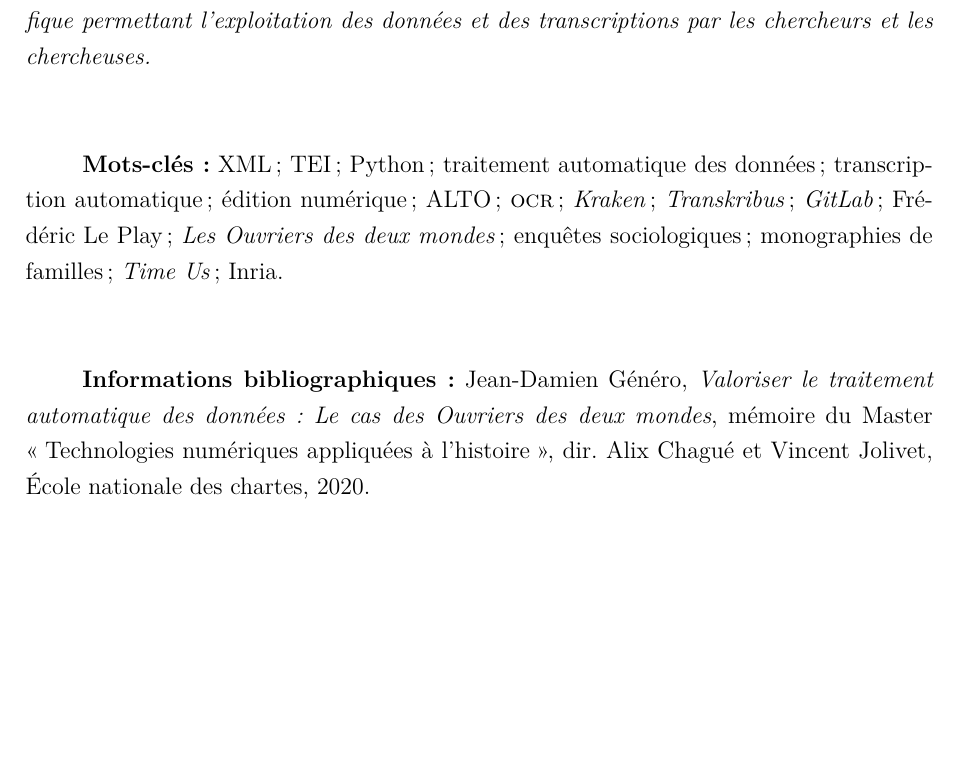
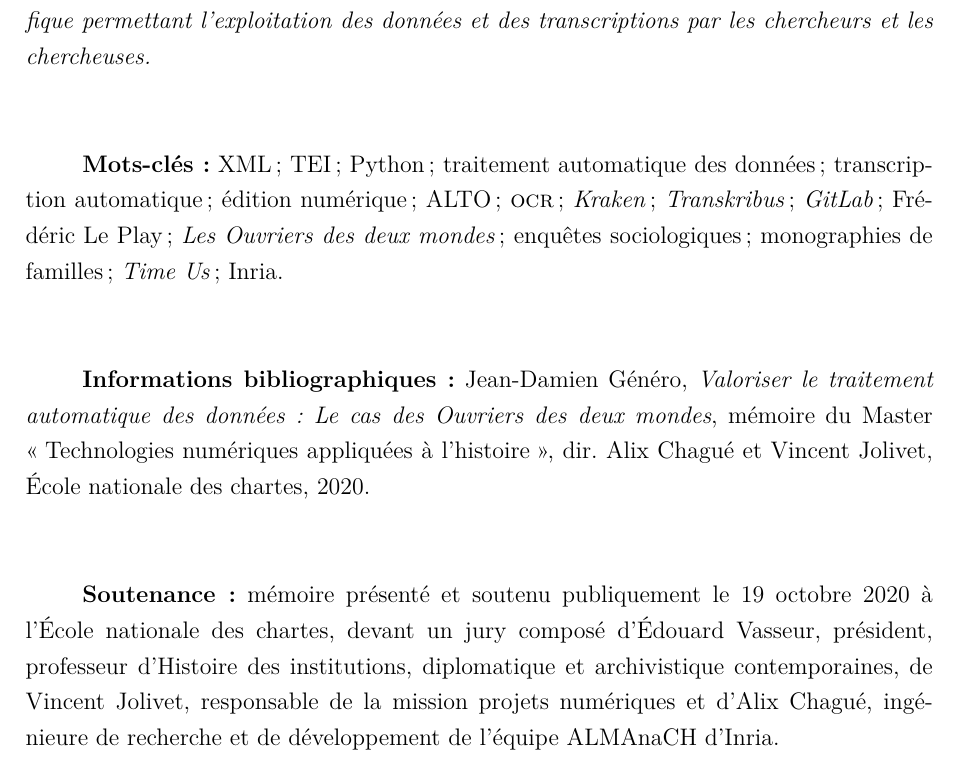
Before and after one commit to jeandamien-genero/Memoire-TNAH, a LaTeX book (main.tex, which reads front/abstract.tex): part of page 5 of 163, cut so that both start at the same text, the shorter picture padded with empty space. Compiled offline with LuaLaTeX.

Commit message:
Review : + soutenance

```diff
--- a/front/abstract.tex
+++ b/front/abstract.tex
@@ -23,3 +23,11 @@
 \bigbreak
 
 \textbf{Informations bibliographiques:} Jean-Damien Généro, \textit{Valoriser le traitement automatique des données : Le cas des Ouvriers des deux mondes}, mémoire du Master \og Technologies numériques appliquées à l'histoire \fg{}, dir. Alix Chagué et Vincent Jolivet, École nationale des chartes, 2020.
+
+\bigbreak
+
+\bigbreak
+
+\bigbreak
+
+\textbf{Soutenance:} mémoire présenté et soutenu publiquement le 19 octobre 2020 à l'École nationale des chartes, devant un jury composé d'Édouard Vasseur, président, professeur d’Histoire des institutions, diplomatique et archivistique contemporaines, de Vincent Jolivet, responsable de la mission projets numériques et d'Alix Chagué, ingénieure de recherche et de développement de l’équipe ALMAnaCH d’Inria.
```
